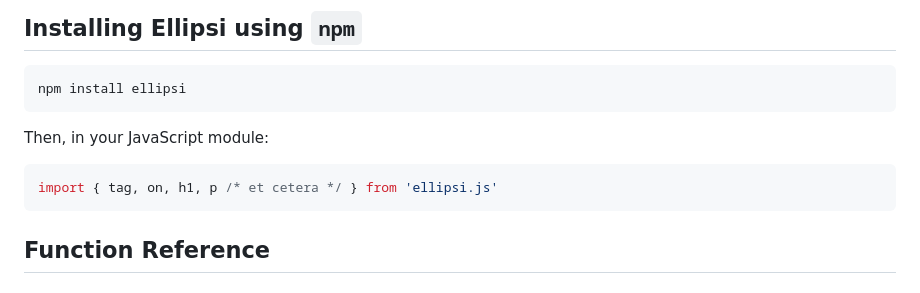
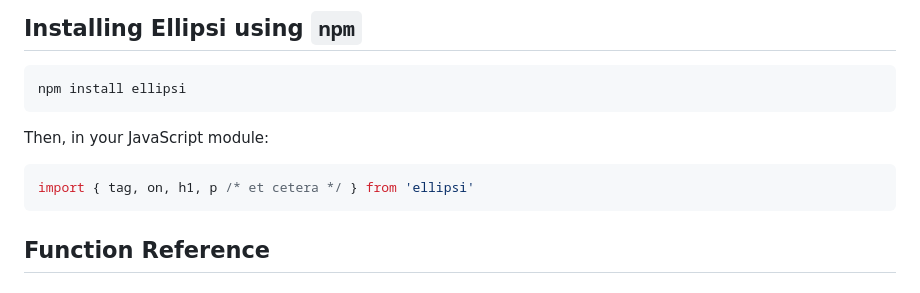
Before and after one commit to mdvorak340/ellipsi, a Markdown page: README.md, the part around the change. Drawn GitHub-style.

Commit message:
fixed typo in readme

````diff
--- a/README.md
+++ b/README.md
@@ -53,7 +53,7 @@ const MyForm = form(
 Then, in your JavaScript module:
 
 ```js
-import { tag, on, h1, p /* et cetera */ } from 'ellipsi.js'
+import { tag, on, h1, p /* et cetera */ } from 'ellipsi'
 ```
 
 ## Function Reference
````
